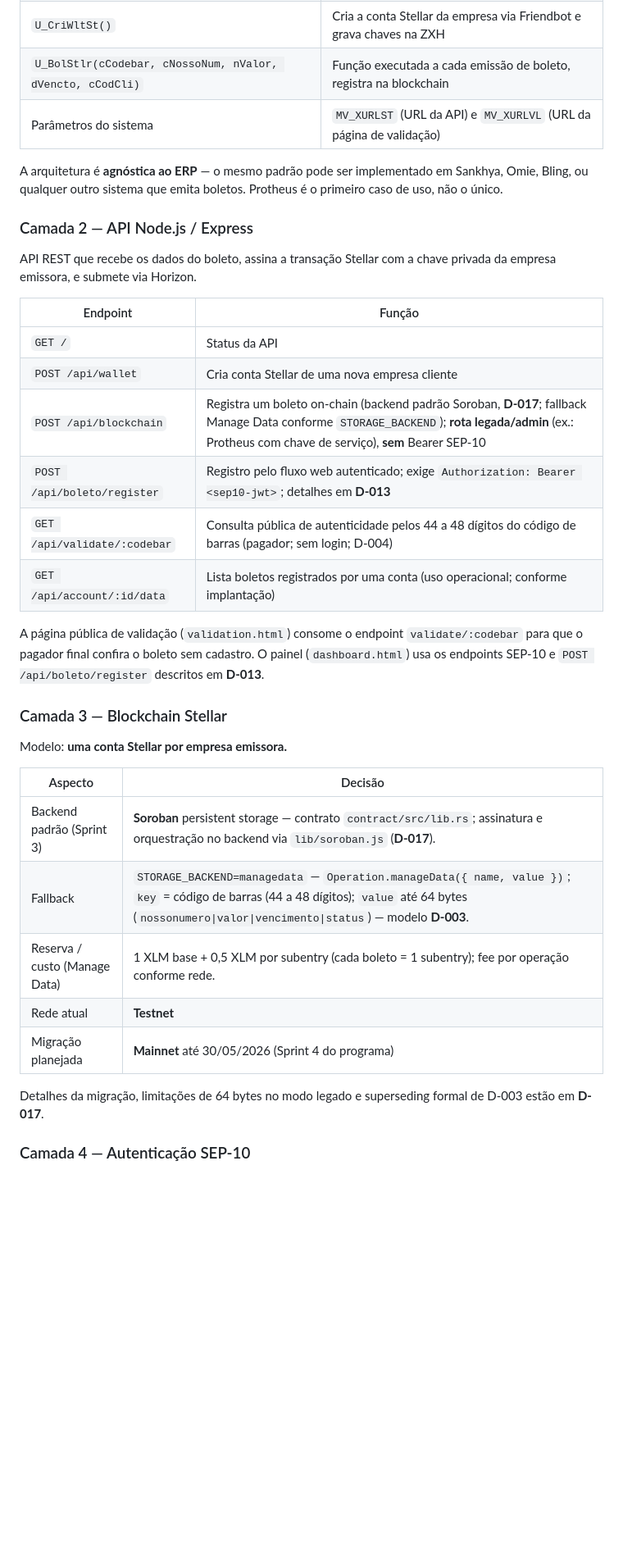
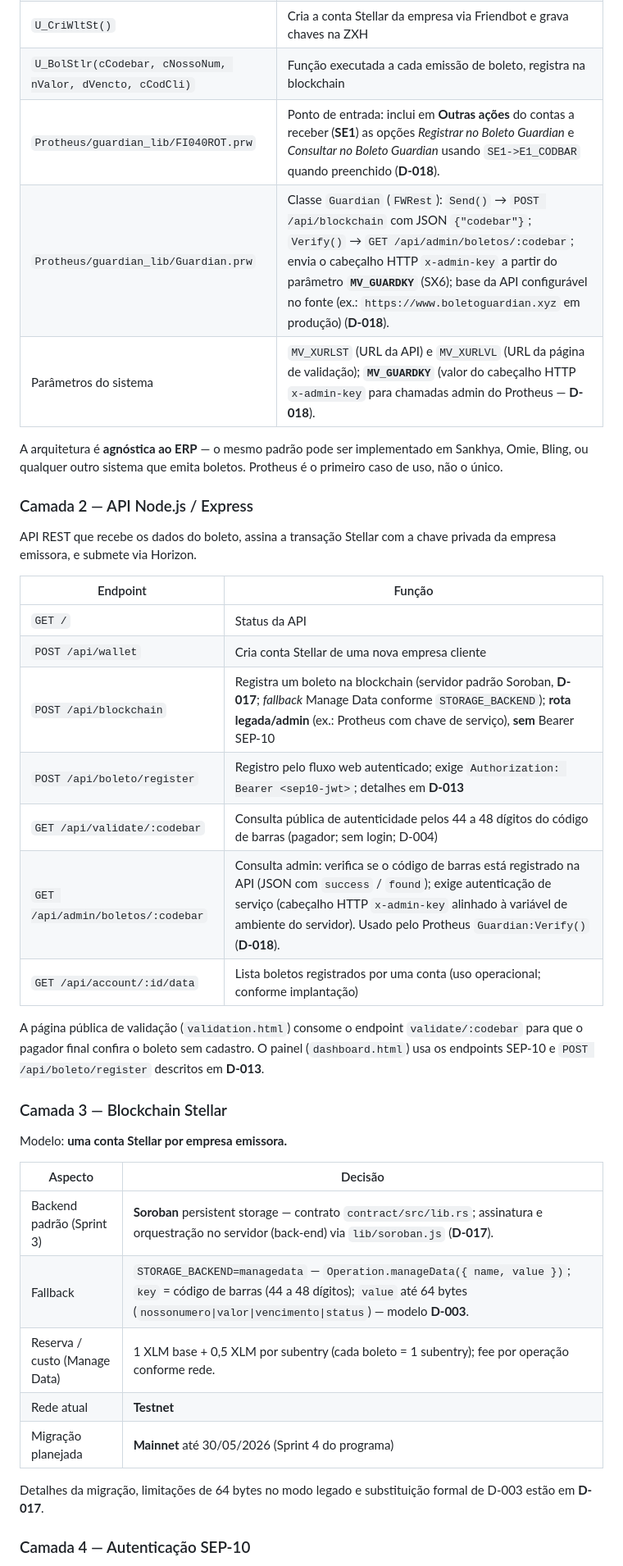
Before and after one commit to SilvaCleverson/stellar_boleto_guardian, a Markdown page: docs/RT-DocumentoDeProduto.md, the part around one of its changes. Shown at 82% size. Rendered like a GitHub page; blank space fills up the shorter version.

Commit message:
docs(RT): pt-BR, D-018 Protheus e revisão v1.11
Co-authored-by: Cursor <cursoragent@cursor.com>

```diff
--- a/docs/RT-DocumentoDeProduto.md
+++ b/docs/RT-DocumentoDeProduto.md
@@ -113,7 +113,9 @@ A integração foi desenhada para Protheus (TOTVS) por ser o ERP brasileiro mais
 | `U_ZXH()` | Cria a tabela ZXH no banco do Protheus (executa uma vez) |
 | `U_CriWltSt()` | Cria a conta Stellar da empresa via Friendbot e grava chaves na ZXH |
 | `U_BolStlr(cCodebar, cNossoNum, nValor, dVencto, cCodCli)` | Função executada a cada emissão de boleto, registra na blockchain |
-| Parâmetros do sistema | `MV_XURLST` (URL da API) e `MV_XURLVL` (URL da página de validação) |
+| `Protheus/guardian_lib/FI040ROT.prw` | Ponto de entrada: inclui em **Outras ações** do contas a receber (**SE1**) as opções *Registrar no Boleto Guardian* e *Consultar no Boleto Guardian* usando `SE1->E1_CODBAR` quando preenchido (**D-018**). |
+| `Protheus/guardian_lib/Guardian.prw` | Classe `Guardian` (`FWRest`): `Send()` → `POST /api/blockchain` com JSON `{"codebar"}`; `Verify()` → `GET /api/admin/boletos/:codebar`; envia o cabeçalho HTTP `x-admin-key` a partir do parâmetro **`MV_GUARDKY`** (SX6); base da API configurável no fonte (ex.: `https://www.boletoguardian.xyz` em produção) (**D-018**). |
+| Parâmetros do sistema | `MV_XURLST` (URL da API) e `MV_XURLVL` (URL da página de validação); **`MV_GUARDKY`** (valor do cabeçalho HTTP `x-admin-key` para chamadas admin do Protheus — **D-018**). |
 
 A arquitetura é **agnóstica ao ERP** — o mesmo padrão pode ser implementado em Sankhya, Omie, Bling, ou qualquer outro sistema que emita boletos. Protheus é o primeiro caso de uso, não o único.
 
@@ -125,9 +127,10 @@ API REST que recebe os dados do boleto, assina a transação Stellar com a chave
 |---|---|
 | `GET /` | Status da API |
 | `POST /api/wallet` | Cria conta Stellar de uma nova empresa cliente |
-| `POST /api/blockchain` | Registra um boleto on-chain (backend padrão Soroban, **D-017**; fallback Manage Data conforme `STORAGE_BACKEND`); **rota legada/admin** (ex.: Protheus com chave de serviço), **sem** Bearer SEP-10 |
+| `POST /api/blockchain` | Registra um boleto na blockchain (servidor padrão Soroban, **D-017**; *fallback* Manage Data conforme `STORAGE_BACKEND`); **rota legada/admin** (ex.: Protheus com chave de serviço), **sem** Bearer SEP-10 |
 | `POST /api/boleto/register` | Registro pelo fluxo web autenticado; exige `Authorization: Bearer <sep10-jwt>`; detalhes em **D-013** |
 | `GET /api/validate/:codebar` | Consulta pública de autenticidade pelos 44 a 48 dígitos do código de barras (pagador; sem login; D-004) |
+| `GET /api/admin/boletos/:codebar` | Consulta admin: verifica se o código de barras está registrado na API (JSON com `success` / `found`); exige autenticação de serviço (cabeçalho HTTP `x-admin-key` alinhado à variável de ambiente do servidor). Usado pelo Protheus `Guardian:Verify()` (**D-018**). |
 | `GET /api/account/:id/data` | Lista boletos registrados por uma conta (uso operacional; conforme implantação) |
 
 A página pública de validação (`validation.html`) consome o endpoint `validate/:codebar` para que o pagador final confira o boleto sem cadastro. O painel (`dashboard.html`) usa os endpoints SEP-10 e `POST /api/boleto/register` descritos em **D-013**.
@@ -138,13 +141,13 @@ Modelo: **uma conta Stellar por empresa emissora.**
 
 | Aspecto | Decisão |
 |---|---|
-| Backend padrão (Sprint 3) | **Soroban** persistent storage — contrato `contract/src/lib.rs`; assinatura e orquestração no backend via `lib/soroban.js` (**D-017**). |
+| Backend padrão (Sprint 3) | **Soroban** persistent storage — contrato `contract/src/lib.rs`; assinatura e orquestração no servidor (back-end) via `lib/soroban.js` (**D-017**). |
 | Fallback | `STORAGE_BACKEND=managedata` — `Operation.manageData({ name, value })`; `key` = código de barras (44 a 48 dígitos); `value` até 64 bytes (`nossonumero\|valor\|vencimento\|status`) — modelo **D-003**. |
 | Reserva / custo (Manage Data) | 1 XLM base + 0,5 XLM por subentry (cada boleto = 1 subentry); fee por operação conforme rede. |
 | Rede atual | **Testnet** |
 | Migração planejada | **Mainnet** até 30/05/2026 (Sprint 4 do programa) |
 
-Detalhes da migração, limitações de 64 bytes no modo legado e superseding formal de D-003 estão em **D-017**.
+Detalhes da migração, limitações de 64 bytes no modo legado e substituição formal de D-003 estão em **D-017**.
 
 ### Camada 4 — Autenticação SEP-10
 
```
Also changed, not shown: other parts of docs/RT-DocumentoDeProduto.md (+37 -25 lines).
